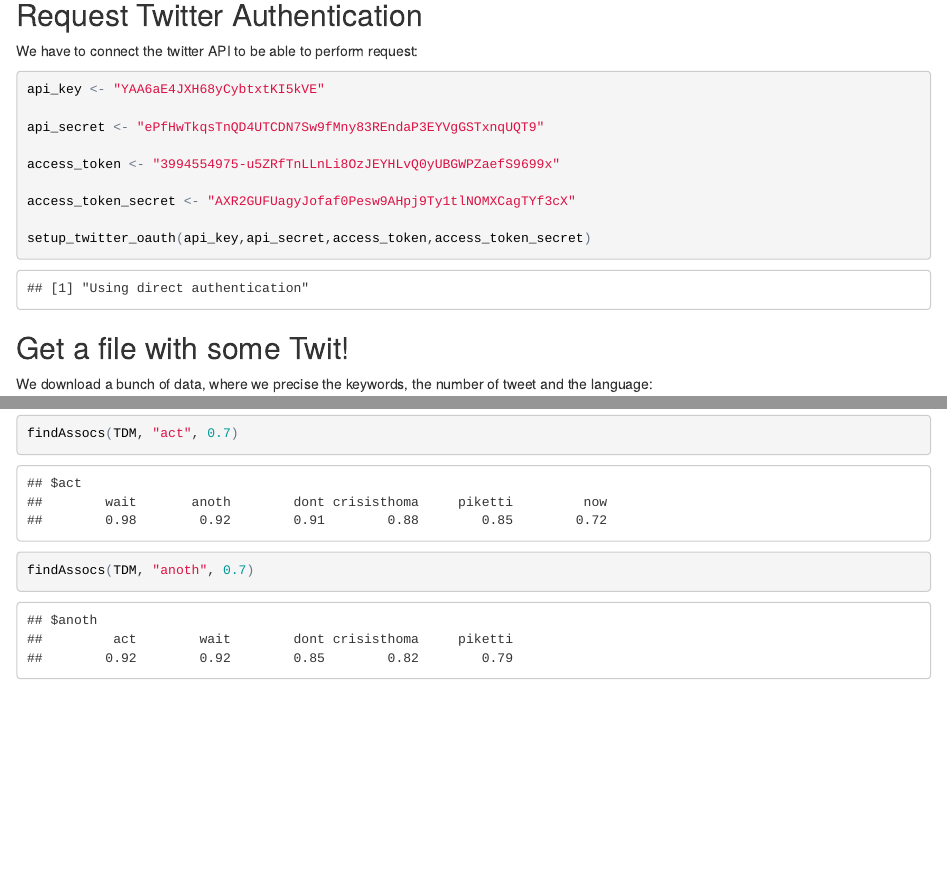
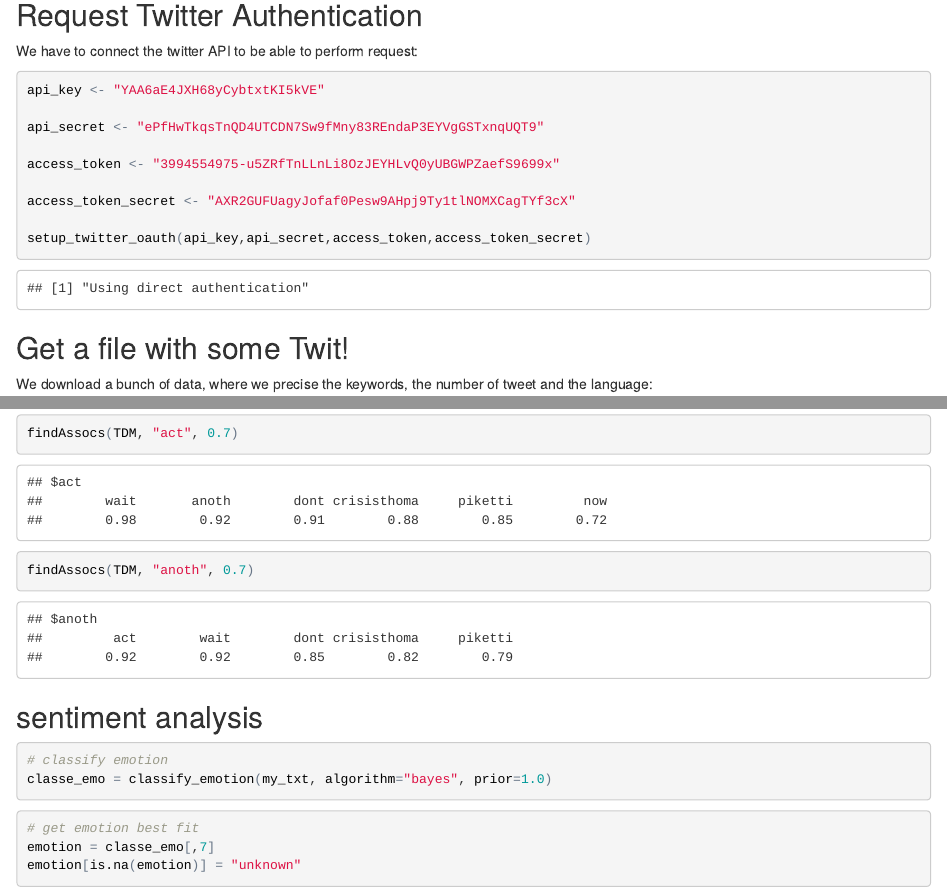
Before and after one commit to erwanlc/RProject, an R Markdown document (Twit.rmd): the page in a window 1100 px wide, from 690 px down before the commit and from 710 px down after it, so that both start at the same text, and a second part further down, joined at a grey line. The pictures show the output file Twit.html that the author committed with the source, opened offline.

Commit message:
Adding 2 functions to the rmd

````diff
--- a/Twit.rmd
+++ b/Twit.rmd
@@ -156,3 +156,15 @@
 findAssocs(TDM, "act", 0.7)
 findAssocs(TDM, "anoth", 0.7)
 ```
+
+## sentiment analysis
+```{r}
+# classify emotion
+classe_emo = classify_emotion(my_txt, algorithm="bayes", prior=1.0)
+```
+
+```{r}
+# get emotion best fit
+emotion = classe_emo[,7]
+emotion[is.na(emotion)] = "unknown"
+```
````
Also changed, not shown: Twit.html, Twit.rmd (2 more changed lines).
